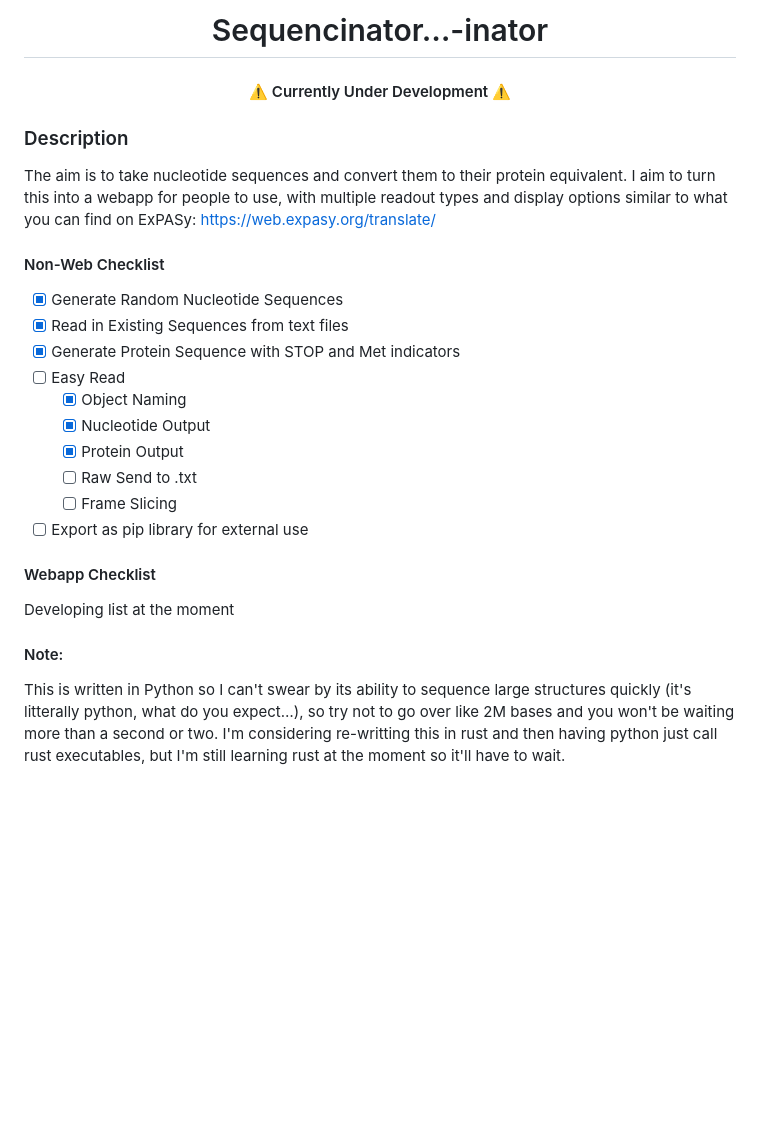
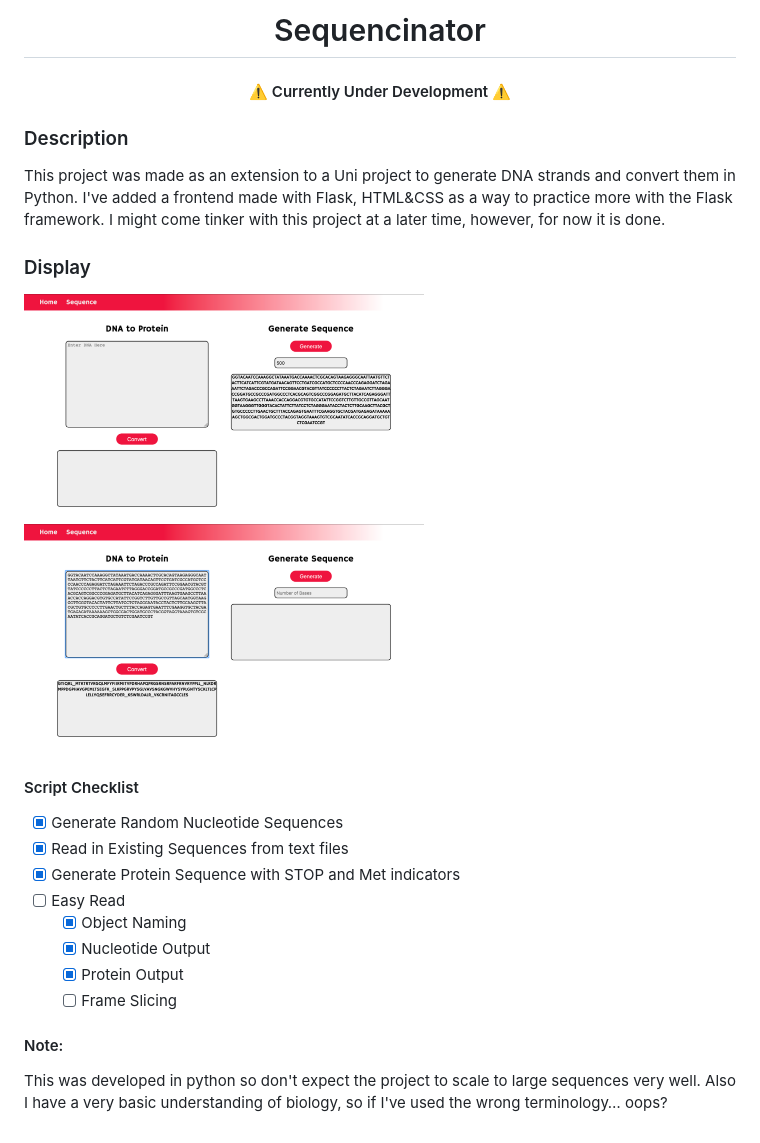
Before and after one commit to JudeLakkis/DNA-to-Protein, a Markdown page: README.md, the part around the change. Drawn GitHub-style; pictures changed too: imgs/Convert.png (added), imgs/Generate.png (added); blank space fills up the shorter version.

```diff
--- a/README.md
+++ b/README.md
@@ -1,10 +1,14 @@
-<h1 align="center">Sequencinator…-inator</h1>
+<h1 align="center">Sequencinator</h1>
 <h4 align="center">⚠️ Currently Under Development ⚠️</h4>
 
 ### Description
-The aim is to take nucleotide sequences and convert them to their protein equivalent. I aim to turn this into a webapp for people to use, with multiple readout types and display options similar to what you can find on ExPASy: https://web.expasy.org/translate/
+This project was made as an extension to a Uni project to generate DNA strands and convert them in Python. I've added a frontend made with Flask, HTML&CSS as a way to practice more with the Flask framework. I might come tinker with this project at a later time, however, for now it is done.
 
-#### Non-Web Checklist
+### Display
+<img src="imgs/Generate.png" width="400"/> <img src="imgs/Convert.png" width="400"/>
+
+
+#### Script Checklist
 - [x] Generate Random Nucleotide Sequences
 - [x] Read in Existing Sequences from text files
 - [x] Generate Protein Sequence with STOP and Met indicators
@@ -12,12 +16,7 @@ The aim is to take nucleotide sequences and convert them to their protein equiva
 	- [x] Object Naming
 	- [x] Nucleotide Output
 	- [x] Protein Output
-	- [ ] Raw Send to .txt
 	- [ ] Frame Slicing
-- [ ] Export as pip library for external use
-
-#### Webapp Checklist
-Developing list at the moment
 
 #### Note:
-This is written in Python so I can't swear by its ability to sequence large structures quickly (it's litterally python, what do you expect…), so try not to go over like 2M bases and you won't be waiting more than a second or two. I'm considering re-writting this in rust and then having python just call rust executables, but I'm still learning rust at the moment so it'll have to wait.
+This was developed in python so don't expect the project to scale to large sequences very well. Also I have a very basic understanding of biology, so if I've used the wrong terminology… oops?
```
